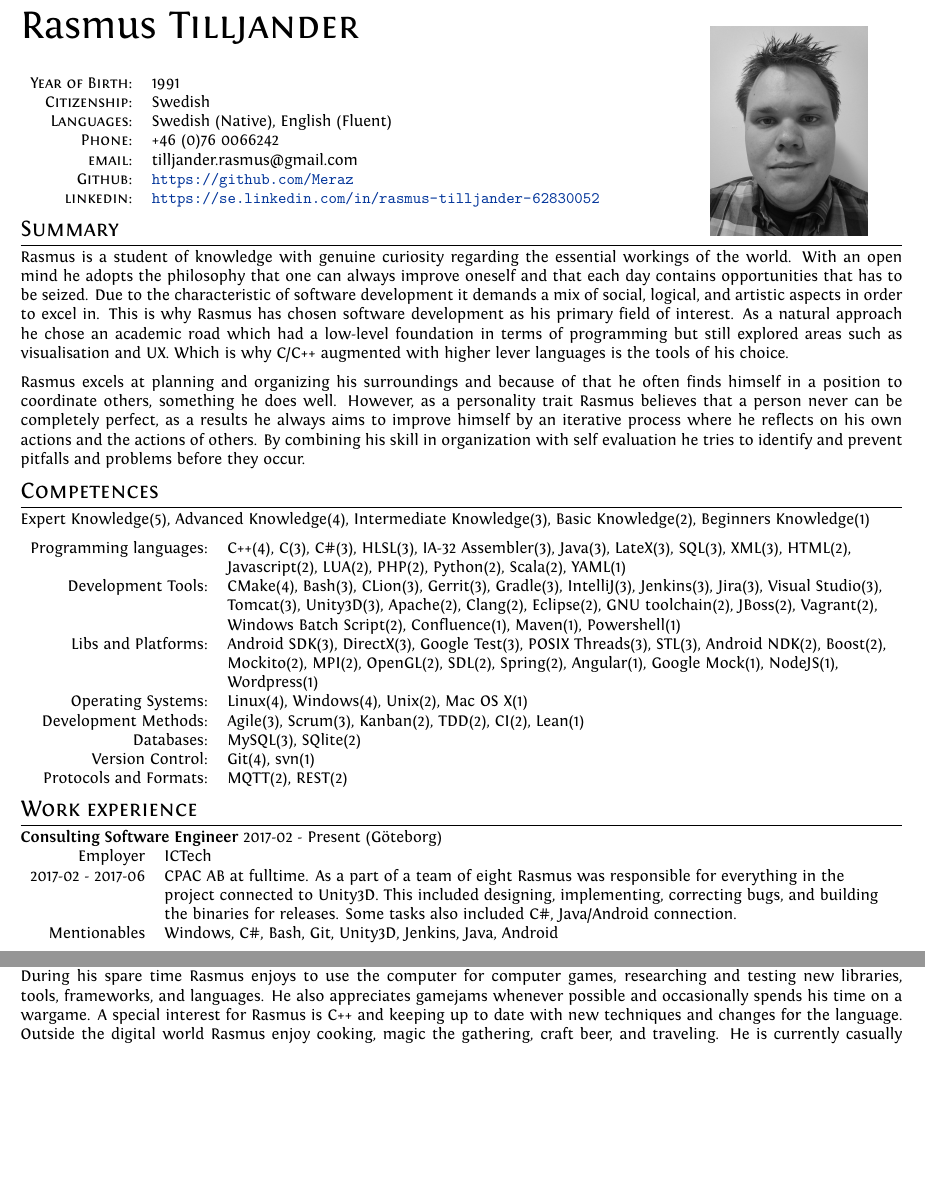
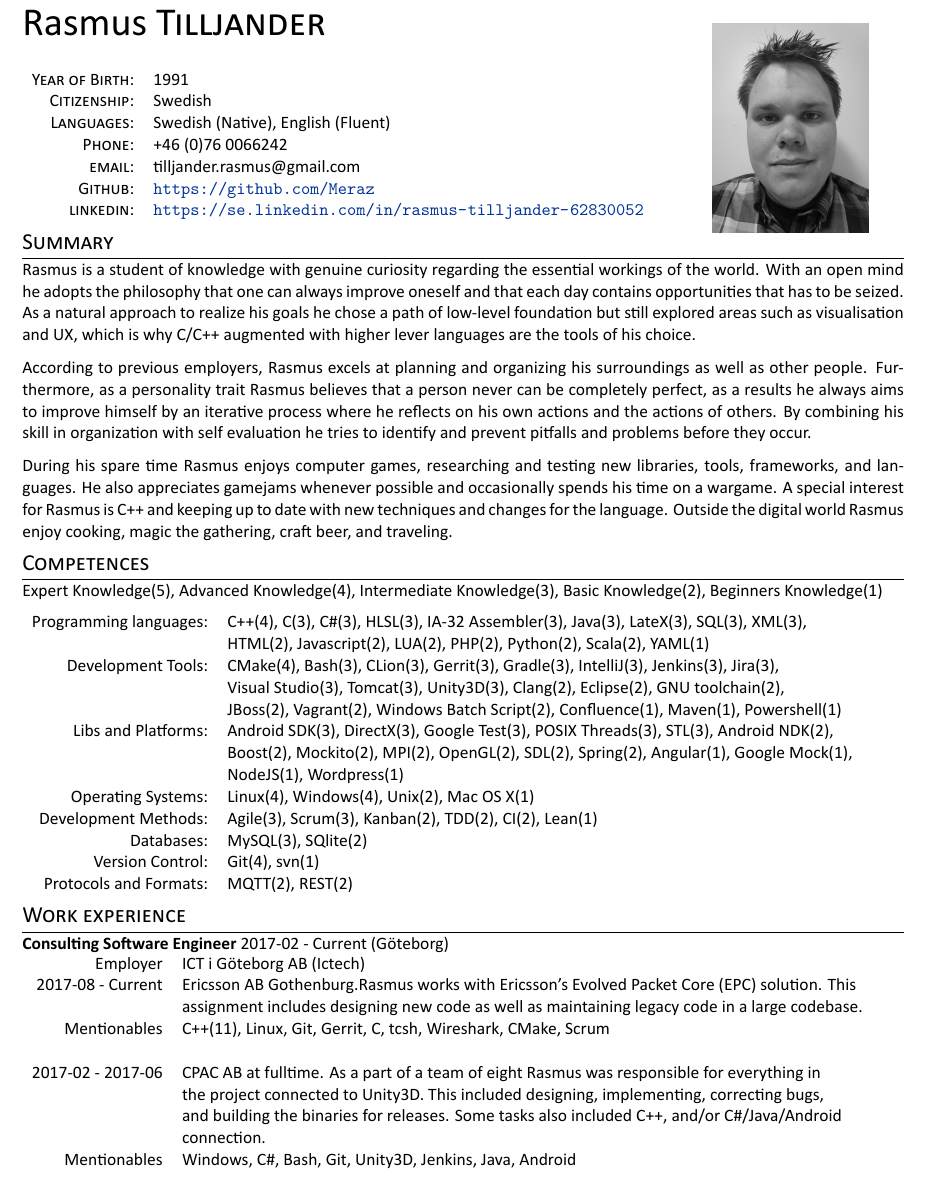
Before and after one commit to Meraz/curriculum-vitae, a LaTeX CV (cv.tex): two parts of pages 1 and 2 of 2 before the commit and part of page 1 of 2 after it, the two joined at a grey line, cut so that both start at the same text, the shorter picture padded with empty space. Compiled offline with XeLaTeX.

Commit message:
Updating with new CV, should have changed a bit since last commit. Still out of date though.

```diff
--- a/cv.tex
+++ b/cv.tex
@@ -1,8 +1,8 @@
-\documentclass[a4paper,10pt]{article}
+\documentclass[a4paper, 11pt]{article}
 %A Few Useful Packages
 \usepackage{marvosym}
 \usepackage{fontspec} 					%for loading fonts
-\usepackage{xunicode,xltxtra,url,parskip} 	%other packages for formatting
+\usepackage{xunicode, xltxtra, url, parskip} 	%other packages for formatting
 \RequirePackage{color,graphicx}
 \usepackage[usenames,dvipsnames]{xcolor}
 \usepackage[big]{layaureo} 				%better formatting of the A4 page
@@ -90,9 +97,11 @@
 
 %%%
 \section{Summary}
-Rasmus is a student of knowledge with genuine curiosity regarding the essential workings of the world. With an open mind he adopts the philosophy that one can always improve oneself and that each day contains opportunities that has to be seized. Due to the characteristic of software development it demands a mix of social, logical, and artistic aspects in order to excel in. This is why Rasmus has chosen software development as his primary field of interest. As a natural approach he chose an academic road which had a low-level foundation in terms of programming but still explored areas such as visualisation and UX. Which is why C/C++ augmented with higher lever languages is the tools of his choice.
+Rasmus is a student of knowledge with genuine curiosity regarding the essential workings of the world. With an open mind he adopts the philosophy that one can always improve oneself and that each day contains opportunities that has to be seized. As a natural approach to realize his goals he chose a path of low-level foundation but still explored areas such as visualisation and UX, which is why C/C++ augmented with higher lever languages are the tools of his choice.
 
-Rasmus excels at planning and organizing his surroundings and because of that he often finds himself in a position to coordinate others, something he does well. However, as a personality trait Rasmus believes that a person never can be completely perfect, as a results he always aims to improve himself by an iterative process where he reflects on his own actions and the actions of others. By combining his skill in organization with self evaluation he tries to identify and prevent pitfalls and problems before they occur.
+According to previous employers, Rasmus excels at planning and organizing his surroundings as well as other people. Furthermore, as a personality trait Rasmus believes that a person never can be completely perfect, as a results he always aims to improve himself by an iterative process where he reflects on his own actions and the actions of others. By combining his skill in organization with self evaluation he tries to identify and prevent pitfalls and problems before they occur.
+
+During his spare time Rasmus enjoys computer games, researching and testing new libraries, tools, frameworks, and languages. He also appreciates gamejams whenever possible and occasionally spends his time on a wargame. A special interest for Rasmus is C++ and keeping up to date with new techniques and changes for the language. Outside the digital world Rasmus enjoy cooking, magic the gathering, craft beer, and traveling.
 
 %%%
 \section{Competences}
@@ -125,16 +134,15 @@ Gerrit(3),
 Gradle(3),
 IntelliJ(3),
 Jenkins(3),
-Jira(3),
-Visual Studio(3),\\&
+Jira(3),\\&
+Visual Studio(3),
 Tomcat(3),
 Unity3D(3),
-Apache(2),
 Clang(2),
 Eclipse(2),
-GNU toolchain(2),
+GNU toolchain(2),\\&
 JBoss(2),
-Vagrant(2),\\&
+Vagrant(2),
 Windows Batch Script(2),
 Confluence(1),
 Maven(1),
@@ -189,9 +197,12 @@ REST(2)\\
 %%%
 \section{Work experience}
 
-\textbf{Consulting Software Engineer} 2017-02 - Present (Göteborg) \\
+\textbf{Consulting Software Engineer} 2017-02 - Current (Göteborg) \\
 \begin{tabular}{rl}
-Employer& ICTech\\
-2017-02 - 2017-06& CPAC AB at fulltime. As a part of a team of eight Rasmus was responsible for everything in the\\& project connected to Unity3D.  This included designing, implementing, correcting bugs, and building\\& the binaries for releases. Some tasks also included C\#, Java/Android connection.\\
+Employer& ICT i Göteborg AB (Ictech)\\
+2017-08 - Current& Ericsson AB Gothenburg.Rasmus works with Ericsson's Evolved Packet Core (EPC) solution. This\\& assignment includes designing new code as well as maintaining legacy code in a large codebase. \\
+Mentionables& C++(11), Linux,  Git, Gerrit, C, tcsh, Wireshark, CMake, Scrum   \\\\
+
+2017-02 - 2017-06& CPAC AB at fulltime. As a part of a team of eight Rasmus was responsible for everything in\\& the project connected to Unity3D.  This included designing, implementing, correcting bugs,\\& and building the binaries for releases. Some tasks also included C++, and/or C\#/Java/Android\\& connection.\\
 Mentionables& Windows, C\#, Bash, Git, Unity3D, Jenkins, Java, Android
 \end{tabular}
@@ -219,7 +230,3 @@ Notable project& During a 20 week long project, where Rasmus acted  as scrummast
 \end{tabular}
 
-%%%
-\section{Interests}
-During his spare time Rasmus enjoys to use the computer for computer games, researching and testing new libraries, tools, frameworks, and languages. He also appreciates gamejams whenever possible and occasionally spends his time on a wargame. A special interest for Rasmus is C++ and keeping up to date with new techniques and changes for the language. Outside the digital world Rasmus enjoy cooking, magic the gathering, craft beer, and traveling. He is currently casually looking into the craftsmanship of wood carving as a hobby.
-
 \end{document}
```
Also changed, not shown: calibri.ttf (added), calibrib.ttf (added), calibrii.ttf (added), calibriz.ttf (added), cv.tex (47 more changed lines).
